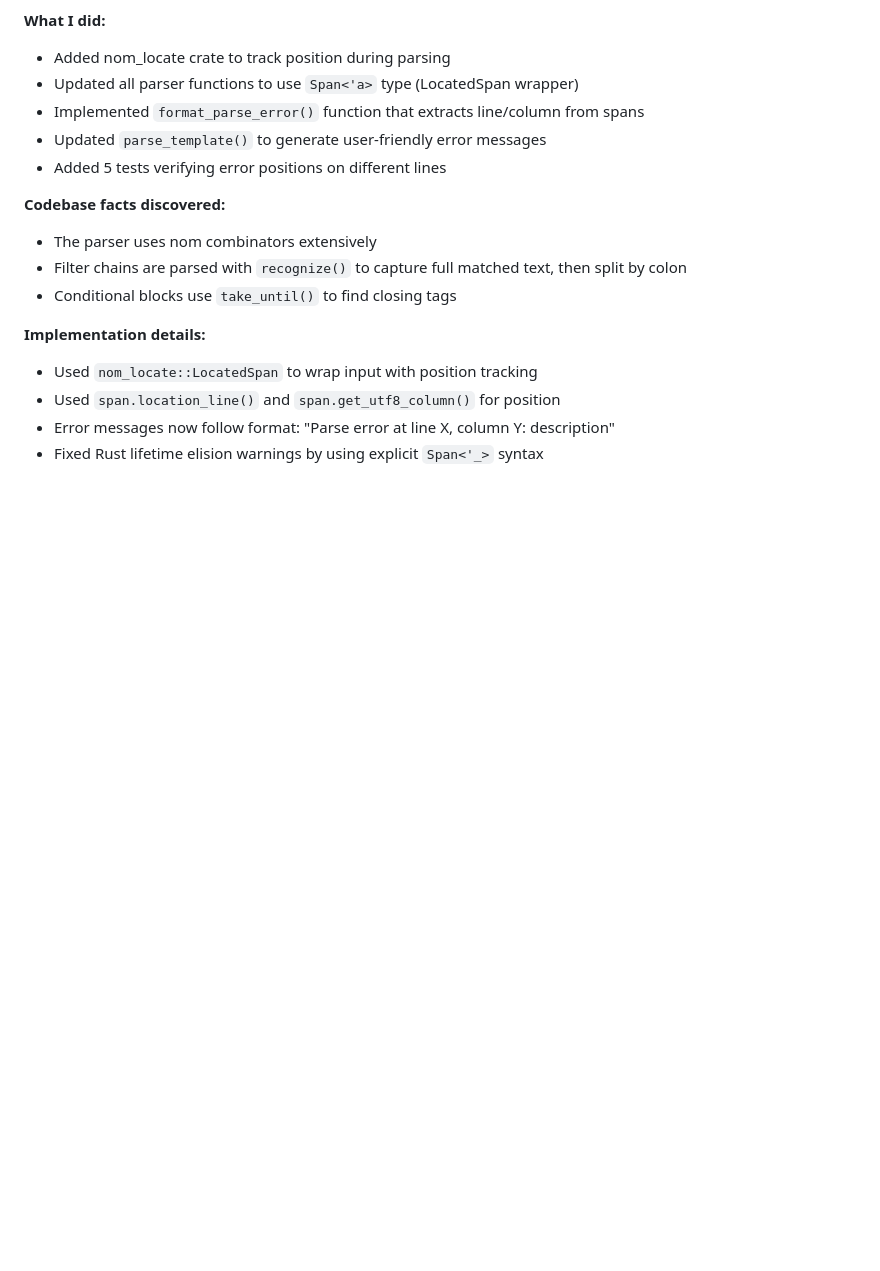
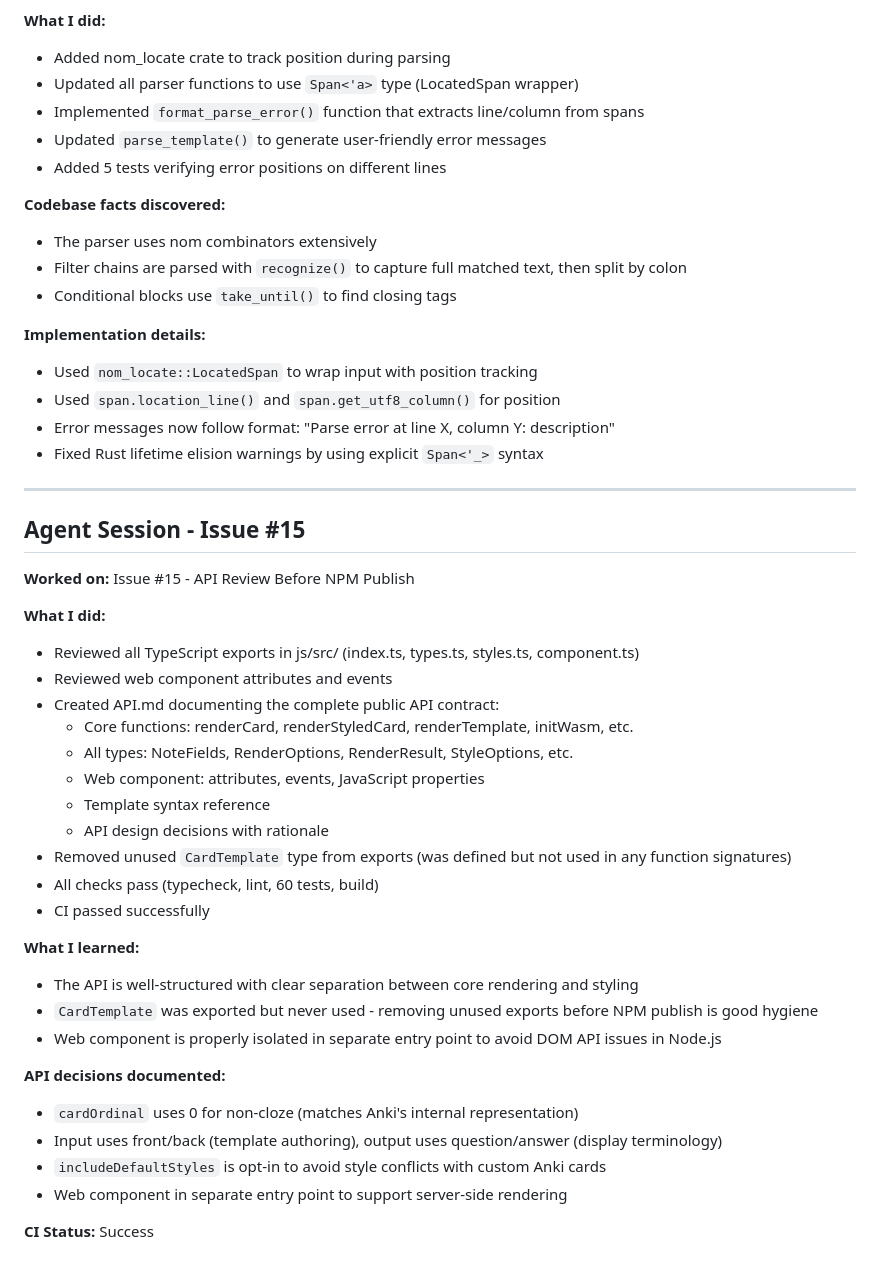
Before and after one commit to Gilbetrar/anki-renderer, a Markdown page: SESSION_LOG.md, the part around the change. Drawn GitHub-style; blank space fills up the shorter version.

Commit message:
docs: update session log with issue #15 work

```diff
--- a/SESSION_LOG.md
+++ b/SESSION_LOG.md
@@ -492,3 +492,35 @@ Proto dependencies can be avoided entirely. The proto types are used for the gRP
 - Used `span.location_line()` and `span.get_utf8_column()` for position
 - Error messages now follow format: "Parse error at line X, column Y: description"
 - Fixed Rust lifetime elision warnings by using explicit `Span<'_>` syntax
+
+---
+
+## Agent Session - Issue #15
+
+**Worked on:** Issue #15 - API Review Before NPM Publish
+
+**What I did:**
+- Reviewed all TypeScript exports in js/src/ (index.ts, types.ts, styles.ts, component.ts)
+- Reviewed web component attributes and events
+- Created API.md documenting the complete public API contract:
+  - Core functions: renderCard, renderStyledCard, renderTemplate, initWasm, etc.
+  - All types: NoteFields, RenderOptions, RenderResult, StyleOptions, etc.
+  - Web component: attributes, events, JavaScript properties
+  - Template syntax reference
+  - API design decisions with rationale
+- Removed unused `CardTemplate` type from exports (was defined but not used in any function signatures)
+- All checks pass (typecheck, lint, 60 tests, build)
+- CI passed successfully
+
+**What I learned:**
+- The API is well-structured with clear separation between core rendering and styling
+- `CardTemplate` was exported but never used - removing unused exports before NPM publish is good hygiene
+- Web component is properly isolated in separate entry point to avoid DOM API issues in Node.js
+
+**API decisions documented:**
+- `cardOrdinal` uses 0 for non-cloze (matches Anki's internal representation)
+- Input uses front/back (template authoring), output uses question/answer (display terminology)
+- `includeDefaultStyles` is opt-in to avoid style conflicts with custom Anki cards
+- Web component in separate entry point to support server-side rendering
+
+**CI Status:** Success
```
